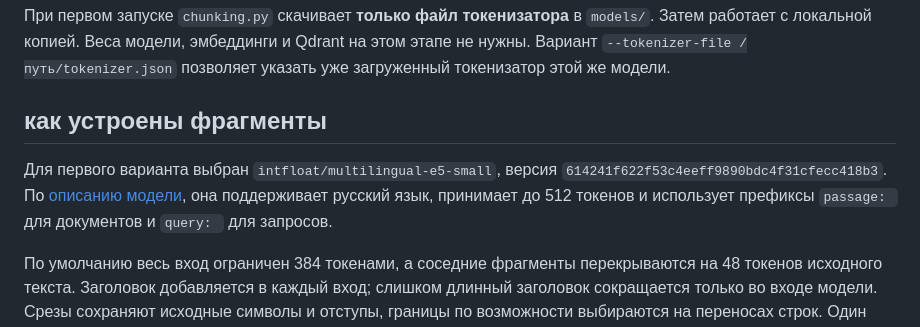
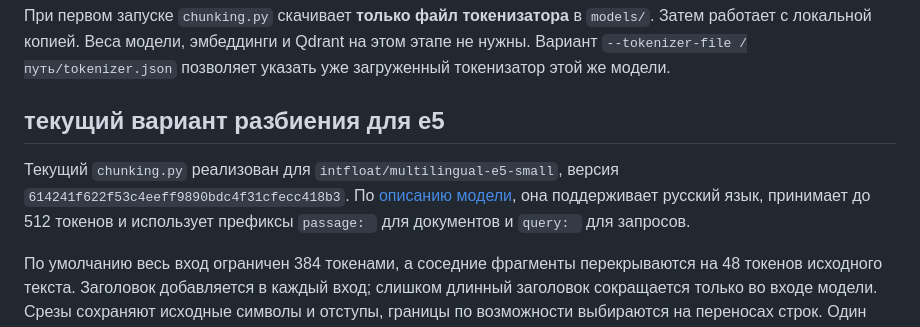
Before and after one commit to karas3vv/ssu-search-engine, a Markdown page: README.md, the part around one of its changes. Drawn GitHub-style.

```diff
--- a/README.md
+++ b/README.md
@@ -38,9 +38,9 @@ python chunking.py --limit 100 --preview 0
 
 При первом запуске `chunking.py` скачивает **только файл токенизатора** в `models/`. Затем работает с локальной копией. Веса модели, эмбеддинги и Qdrant на этом этапе не нужны. Вариант `--tokenizer-file /путь/tokenizer.json` позволяет указать уже загруженный токенизатор этой же модели.
 
-## как устроены фрагменты
+## текущий вариант разбиения для e5
 
-Для первого варианта выбран `intfloat/multilingual-e5-small`, версия `614241f622f53c4eeff9890bdc4f31cfecc418b3`. По [описанию модели](https://huggingface.co/intfloat/multilingual-e5-small), она поддерживает русский язык, принимает до 512 токенов и использует префиксы `passage: ` для документов и `query: ` для запросов.
+Текущий `chunking.py` реализован для `intfloat/multilingual-e5-small`, версия `614241f622f53c4eeff9890bdc4f31cfecc418b3`. По [описанию модели](https://huggingface.co/intfloat/multilingual-e5-small), она поддерживает русский язык, принимает до 512 токенов и использует префиксы `passage: ` для документов и `query: ` для запросов.
 
 По умолчанию весь вход ограничен 384 токенами, а соседние фрагменты перекрываются на 48 токенов исходного текста. Заголовок добавляется в каждый вход; слишком длинный заголовок сокращается только во входе модели. Срезы сохраняют исходные символы и отступы, границы по возможности выбираются на переносах строк. Один длинный абзац разбивается по токенам. Стабильный UUID зависит от статьи, содержимого, версии модели и настроек разбиения.
 
```
Also changed, not shown: other parts of README.md (+38 -3 lines).
